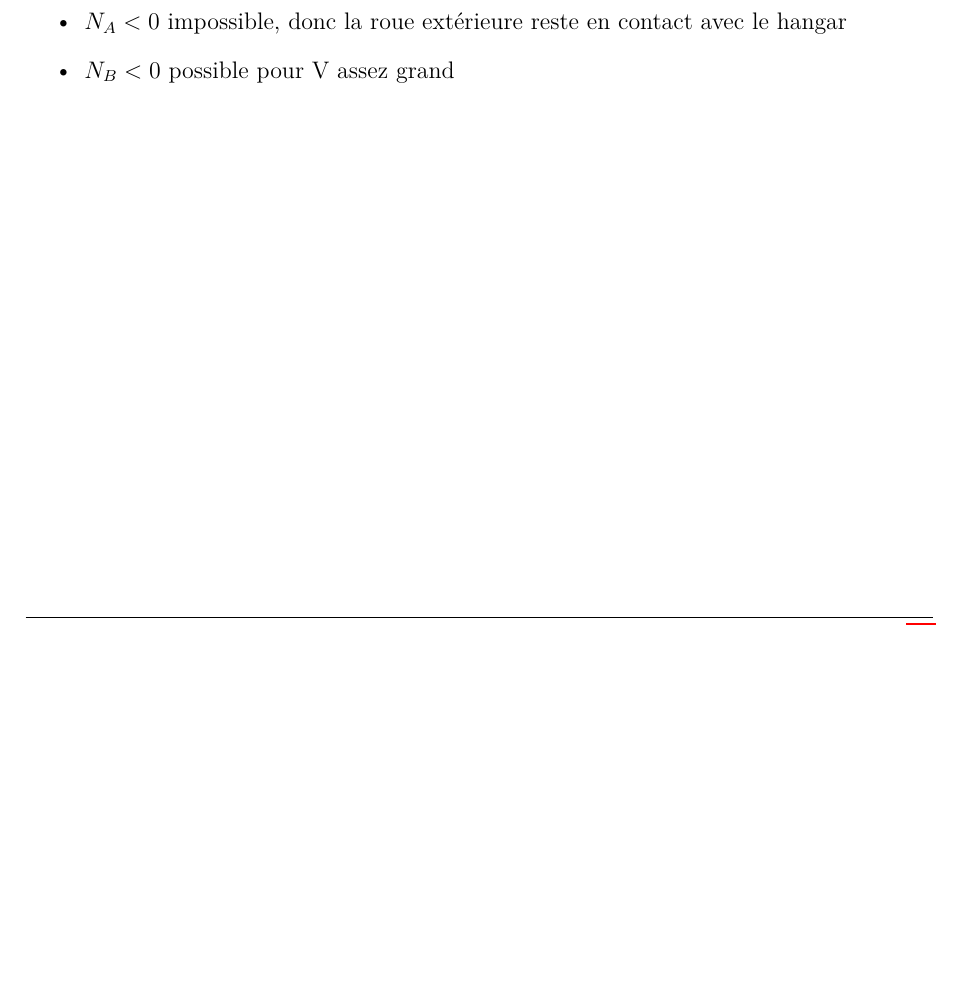
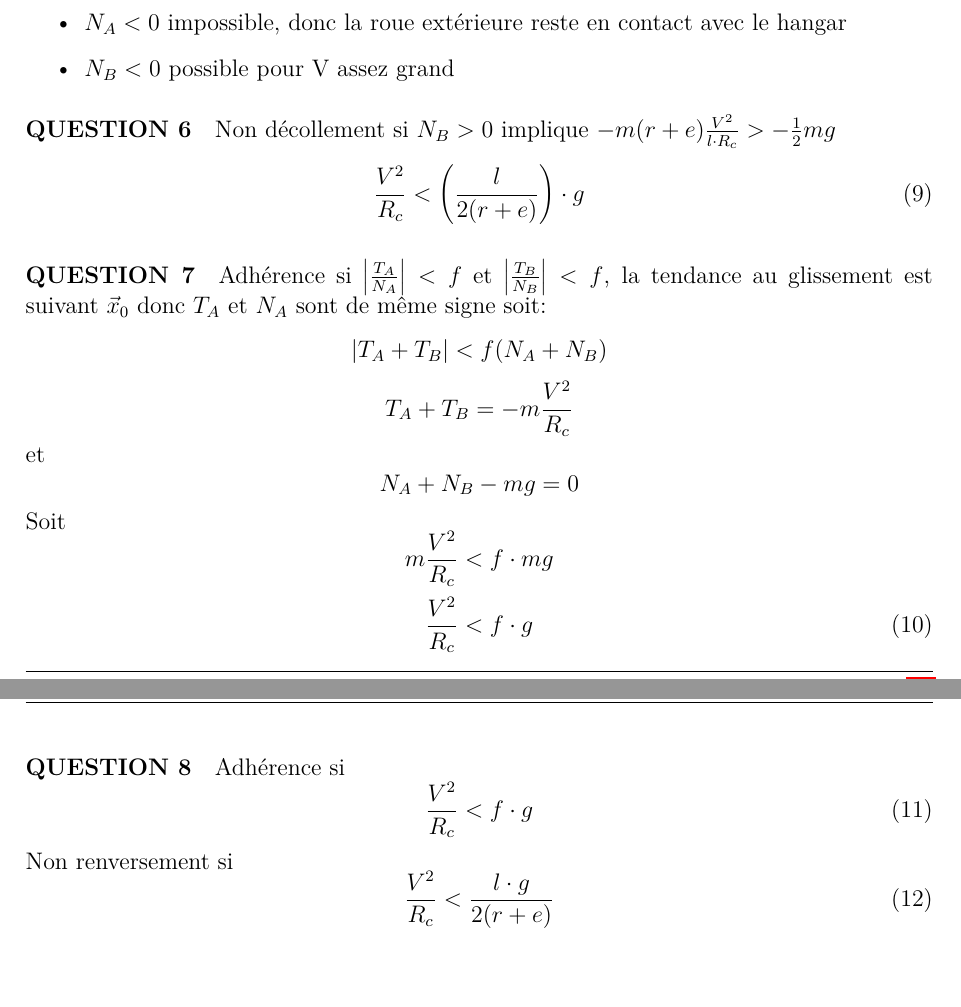
Before and after one commit to tx-chariot-utc-p19/literature, a LaTeX document (main.tex, which reads src/meca.tex): part of page 7 of 22 before the commit and two parts of pages 7 and 8 of 23 after it, the two joined at a grey line, cut so that both start at the same text, the shorter picture padded with empty space. Compiled offline with pdfLaTeX.

Commit message:
Recopiage naïf ok, reste hypothèses et adaptation

```diff
--- a/src/meca.tex
+++ b/src/meca.tex
@@ -92,3 +92,26 @@ Il y a décollement si l'effort normal devient négatif:
 	\item $N_A<0$ impossible, donc la roue extérieure reste en contact avec le hangar
 	\item $N_B<0$ possible pour V assez grand
 \end{itemize}
+\paragraph{QUESTION 6}
+Non décollement si $N_B>0$ implique $-m(r+e)\frac{V^2}{l\cdot R_c} > -\frac{1}{2}mg$
+\begin{equation}
+	\frac{V^2}{R_c} < \left( \frac{l}{2(r+e)} \right) \cdot g
+\end{equation}
+\paragraph{QUESTION 7}
+Adhérence si $\left| \frac{T_A}{N_A} \right| < f$ et $\left| \frac{T_B}{N_B} \right | < f$, la tendance au glissement est suivant $\vec x_0$ donc $T_A$ et $N_A$ sont de même signe soit:
+\[ |T_A + T_B| < f(N_A + N_B) \]
+\[ T_A + T_B = -m \frac{V^2}{R_c} \]
+et \[N_A + N_B - mg = 0\]
+Soit \[ m \frac{V^2}{R_c} < f \cdot mg \]
+\begin{equation}
+	\frac{V^2}{R_c} < f\cdot g
+\end{equation}
+\paragraph{QUESTION 8}
+Adhérence si
+\begin{equation}
+	\frac{V^2}{R_c} < f\cdot g
+\end{equation}
+Non renversement si
+\begin{equation}
+	\frac{V^2}{R_c} < \frac{l\cdot g}{2(r+e)}
+\end{equation}
```
